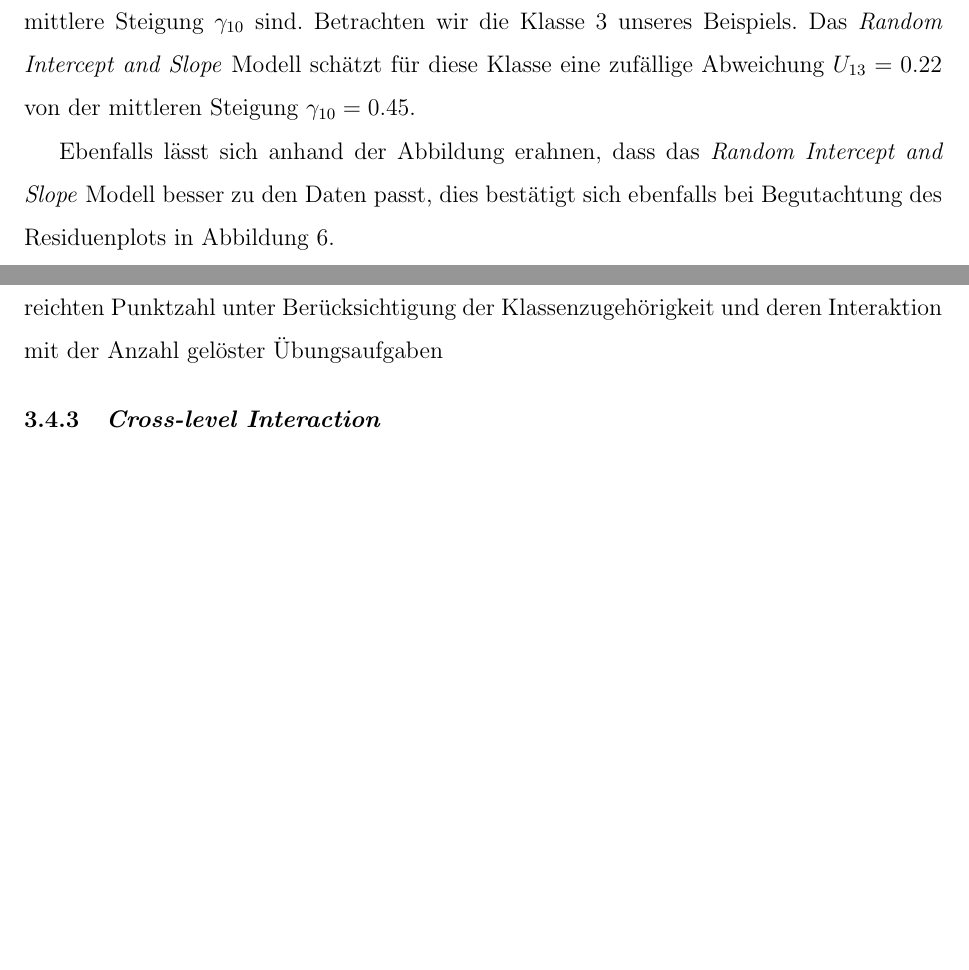
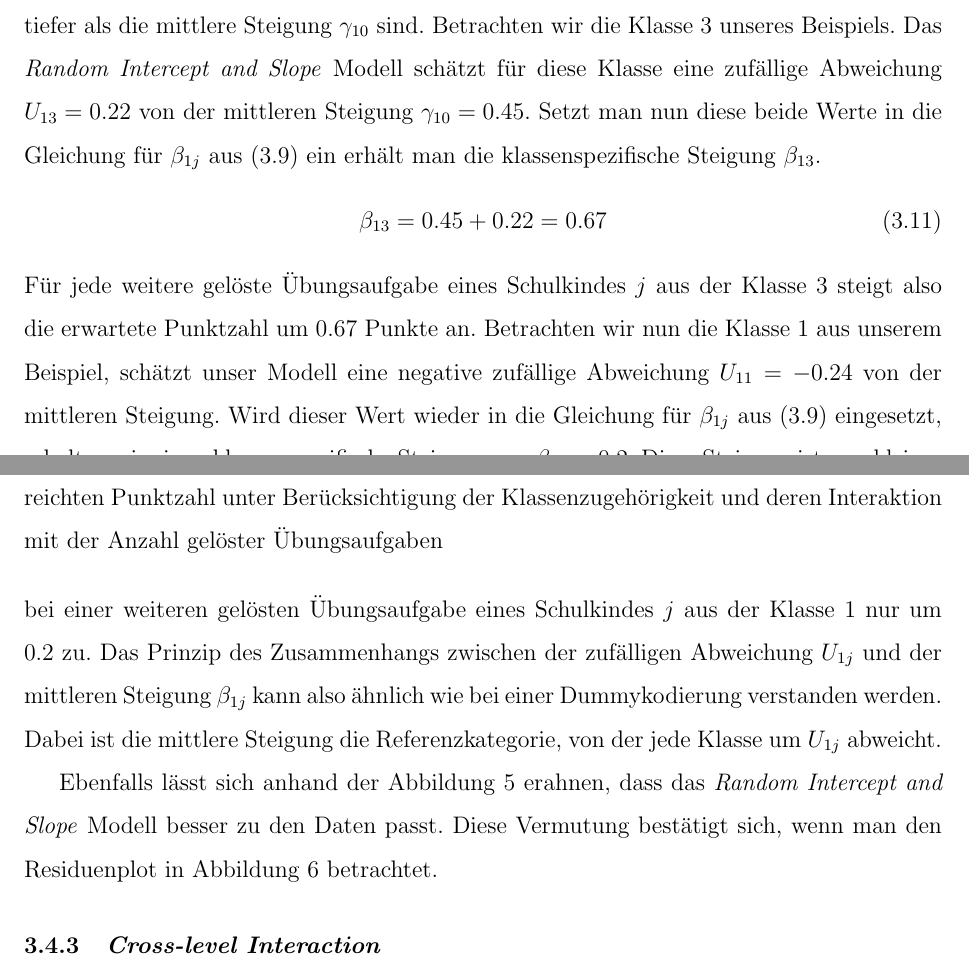
Before and after one commit to noboss93/master_thesis, a LaTeX document (Versionen/masterarbeit_multilevelanalysis.tex): two parts of pages 24 and 25 of 30, joined at a grey line, cut so that both start at the same text, the shorter picture padded with empty space. Compiled offline with pdfLaTeX.

Commit message:
writing examples for random intercept and slope part

```diff
--- a/Versionen/masterarbeit_multilevelanalysis.tex
+++ b/Versionen/masterarbeit_multilevelanalysis.tex
@@ -326,11 +327,13 @@ y_{ji} & = \beta_{0j} + \beta_{1}x_{ij} + \epsilon_{i}\\
 & = \gamma_{00} + \gamma_{10}x_{ij} + U_{0j} + U_{1j}x_{ij} + \epsilon_{i}\\
 \end{split}
 \end{equation}
-Dabei wurde die Gleichung so umgeformt, dass der erste Teil $\gamma_{00} + \gamma_{10}x_{ij}$ die jeweiligen Gesamtmittelwerte enthält. Diese Werte sind unveränderbar und werden folglich als fester Teil des Modells bezeichnet. Der zweite Teil der Gleichung mit $U_{0j} + U_{1j}x_{ij} + \epsilon_{i}$ wird als zufälliger Teil bezeichnet, weil er alle veränderbaren Werte enthält. Der Term $U_{1j}x_{ij}$ beschreibt die zufällige Interaktion zwischen Gruppenzugehörigkeit und der Variable $x_{ij}$. Bezogen auf unser Beispiel bedeutet dieser Term, wie stark und in welche Richtung sich die erreichte Punktzahl verändert in Abhängigkeit der Klassenzugehörigkeit und der Anzahl gelöster Übungen.
+Dabei wurde die Gleichung so umgeformt, dass der erste Teil $\gamma_{00} + \gamma_{10}x_{ij}$ die jeweiligen Gesamtmittelwerte enthält. Diese Werte sind unveränderbar und werden folglich als fester Teil des Modells bezeichnet. Der zweite Teil der Gleichung mit $U_{0j} + U_{1j}x_{ij} + \epsilon_{i}$ wird als zufälliger Teil bezeichnet, weil er alle veränderbaren Werte enthält. Der Term $U_{1j}x_{ij}$ beschreibt die zufällige Interaktion zwischen Gruppenzugehörigkeit und der Variable $x_{ij}$. Bezogen auf unser Beispiel bedeutet dieser Term, wie stark und in welche Richtung sich die erreichte Punktzahl verändert in Abhängigkeit der Klassenzugehörigkeit und der Anzahl gelöster Übungen. In Abbildung \ref{fig:random_intercept_slope} ist diese zufällige Interaktion einfach zu erkennen. Für gewisse Klassen nimmt die Zufallsvariable $U_{1j}$ eine positiven und für andere einen negativen Wert ein. Dies spiegelt sich wiederum in klassenspezifischen Steigungen $\beta_{1j}$ die höher oder tiefer als die mittlere Steigung $\gamma_{10}$ sind. Betrachten wir die Klasse 3 unseres Beispiels. Das \textit{Random Intercept and Slope} Modell schätzt für diese Klasse eine zufällige Abweichung $U_{13} = 0.22$ von der mittleren Steigung $\gamma_{10} = 0.45$. Setzt man nun diese beide Werte in die Gleichung für $\beta_{1j}$ aus \eqref{eq:random_intercept_slope_model} ein erhält man die klassenspezifische Steigung $\beta_{13}$.
+\begin{equation} \label{eq:beta1_example}
+\beta_{13} = 0.45 + 0.22 = 0.67
+\end{equation}
+Für jede weitere gelöste Übungsaufgabe eines Schulkindes $j$ aus der Klasse 3 steigt also die erwartete Punktzahl um $0.67$ Punkte an. Betrachten wir nun die Klasse 1 aus unserem Beispiel, schätzt unser Modell eine negative zufällige Abweichung $U_{11} = -0.24$ von der mittleren Steigung. Wird dieser Wert wieder in die Gleichung für $\beta_{1j}$ aus \eqref{eq:random_intercept_slope_model} eingesetzt, erhalten wir einen klassenspezifische Steigung von $\beta_{11} = 0.2$. Diese Steigung ist nun kleiner als die mittlere Steigung aller Klassen $\gamma_{10} = 0.45$. Folglich nimmt die erreichte Punktzahl bei einer weiteren gelösten Übungsaufgabe eines Schulkindes $j$ aus der Klasse 1 nur um $0.2$ zu. Das Prinzip des Zusammenhangs zwischen der zufälligen Abweichung $U_{1j}$ und der mittleren Steigung $\beta_{1j}$ kann also ähnlich wie bei einer Dummykodierung verstanden werden. Dabei ist die mittlere Steigung die Referenzkategorie, von der jede Klasse um $U_{1j}$ abweicht.
 
-In Abbildung \ref{fig:random_intercept_slope} ist diese zufällige Interaktion einfach zu erkennen. Für gewisse Klassen nimmt die Zufallsvariable $U_{1j}$ eine positiven und für andere einen negativen Wert ein. Dies spiegelt sich wiederum in klassenspezifischen Steigungen $\beta_{1j}$ die höher oder tiefer als die mittlere Steigung $\gamma_{10}$ sind. Betrachten wir die Klasse 3 unseres Beispiels. Das \textit{Random Intercept and Slope} Modell schätzt für diese Klasse eine zufällige Abweichung $U_{13} = 0.22$ von der mittleren Steigung $\gamma_{10} = 0.45$.
-
-\begin{figure}[ht!]
+\begin{figure}[t!]
 \centering
 \includegraphics[width = \textwidth]{random_intercept_slope}
 \caption{Zusammenhang zwischen der Anzahl gelöster Übungsaufgaben und der erreichten Punktzahl unter Berücksichtigung der Klassenzugehörigkeit und deren Interaktion mit der Anzahl gelöster Übungsaufgaben}
@@ -339,5 +342,5 @@ In Abbildung \ref{fig:random_intercept_slope} ist diese zufällige Interaktion e
 
 
 
-Ebenfalls lässt sich anhand der Abbildung erahnen, dass das \textit{Random Intercept and Slope} Modell besser zu den Daten passt, dies bestätigt sich ebenfalls bei Begutachtung des Residuenplots in Abbildung \ref{fig:resid_rism}.
+Ebenfalls lässt sich anhand der Abbildung \ref{fig:random_intercept_slope} erahnen, dass das \textit{Random Intercept and Slope} Modell besser zu den Daten passt. Diese Vermutung bestätigt sich, wenn man den Residuenplot in Abbildung \ref{fig:resid_rism} betrachtet.
 
```
Also changed, not shown: Versionen/masterarbeit_multilevelanalysis.pdf, Versionen/masterarbeit_multilevelanalysis.tex (5 more changed lines), 5 other files.
